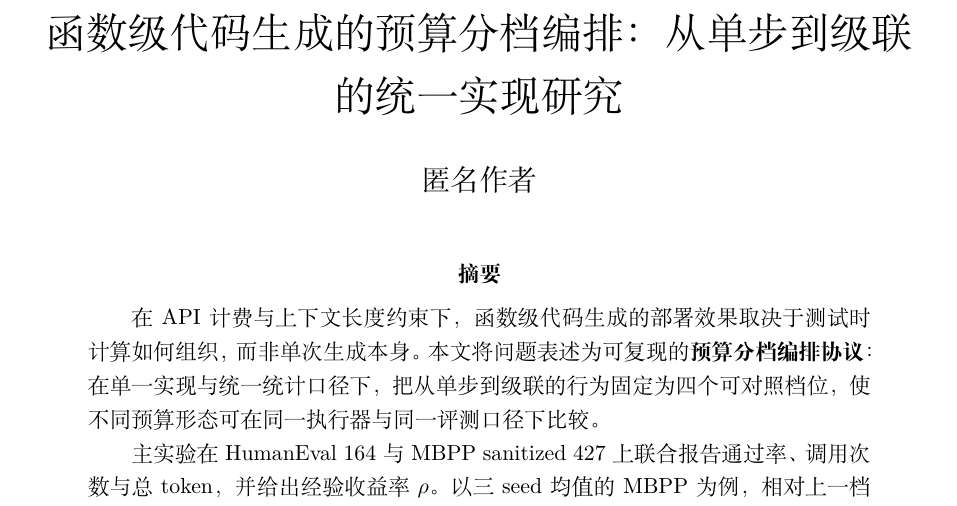
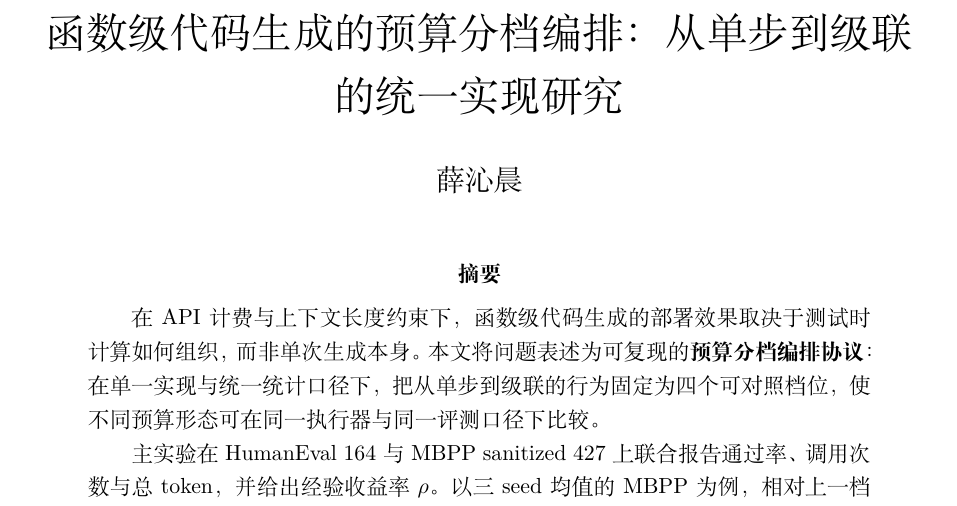
Before and after one commit to Daserxqc/orchestration, a LaTeX document (code_orchestration_paper_draft.tex): part of page 1 of 21, cut so that both start at the same text. Compiled offline with XeLaTeX.

Commit message:
Update code_orchestration_paper_draft.tex

```diff
--- a/code_orchestration_paper_draft.tex
+++ b/code_orchestration_paper_draft.tex
@@ -31,7 +31,7 @@
 
 \setstretch{1.25}
 \title{函数级代码生成的预算分档编排：从单步到级联的统一实现研究}
-\author{匿名作者}
+\author{薛沁晨}
 \date{}
 
 \begin{document}
```
